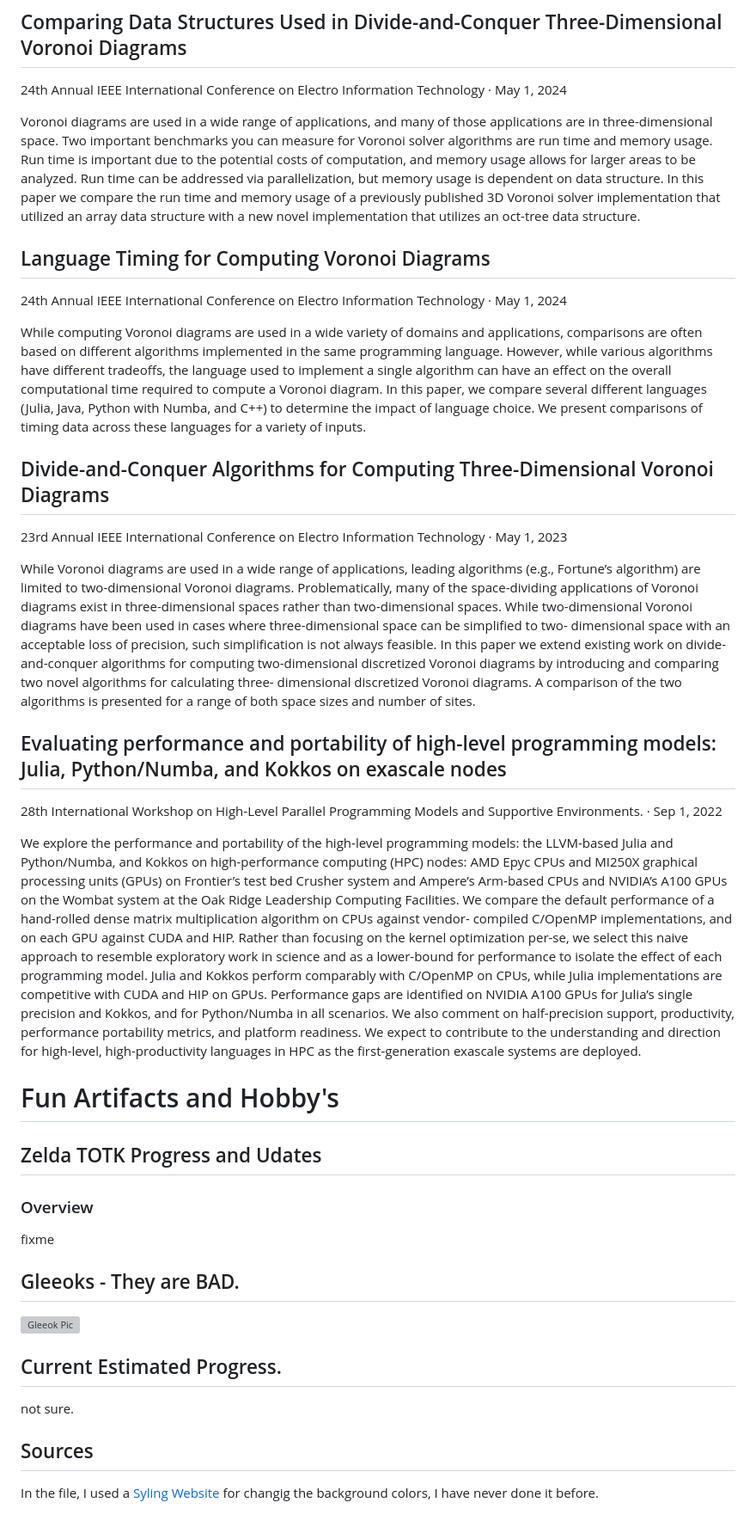
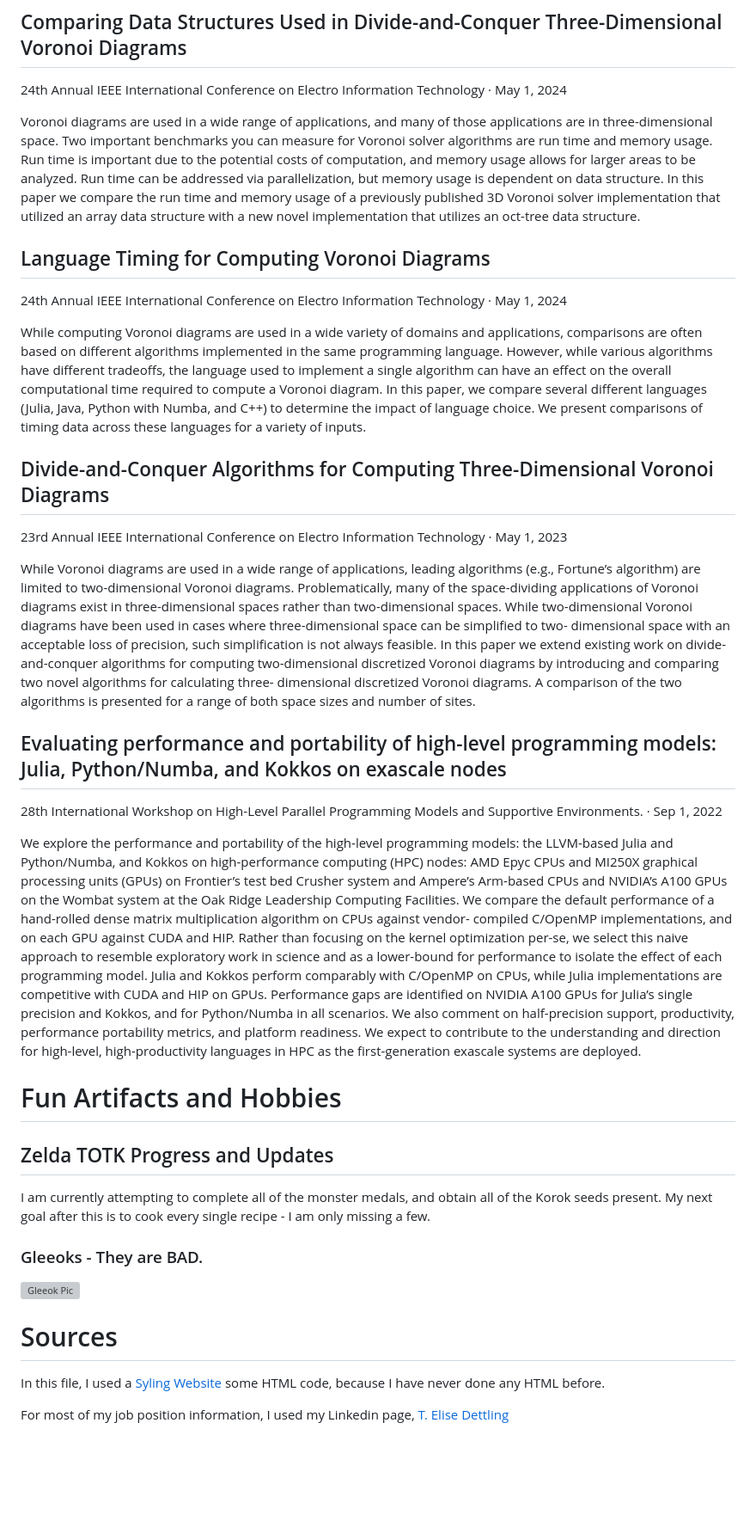
Before and after one commit to tdettling/-CIS641-HW2-Dettling, a Markdown page: index.md, the part around one of its changes. Shown at 86% size. Rendered like a GitHub page; blank space fills up the shorter version; grey boxes are pictures that could not be loaded.

Commit message:
done: extra credit
Signed-off-by: L Dettling <tdettling@tds.net>

```diff
--- a/index.md
+++ b/index.md
@@ -85,35 +105,47 @@ The Neighborhood Lights Out! game can be played on tournaments. We give each ver
 ## Comparing Data Structures Used in Divide-and-Conquer Three-Dimensional Voronoi Diagrams
 24th Annual IEEE International Conference on Electro Information Technology · May 1, 2024
 
+
 Voronoi diagrams are used in a wide range of applications, and many of those applications are in three-dimensional space. Two important benchmarks you can measure for Voronoi solver algorithms are run time and memory usage. Run time is important due to the potential costs of computation, and memory usage allows for larger areas to be analyzed. Run time can be addressed via parallelization, but memory usage is dependent on data structure. In this paper we compare the run time and memory usage of a previously published 3D Voronoi solver implementation that utilized an array data structure with a new novel implementation that utilizes an oct-tree data structure.
+
 
 ## Language Timing for Computing Voronoi Diagrams
 24th Annual IEEE International Conference on Electro Information Technology · May 1, 2024
 
+
 While computing Voronoi diagrams are used in a wide variety of domains and applications, comparisons are often based on different algorithms implemented in the same programming language. However, while various algorithms have different tradeoffs, the language used to implement a single algorithm can have an effect on the overall computational time required to compute a Voronoi diagram. In this paper, we compare several different languages (Julia, Java, Python with Numba, and C++) to determine the impact of language choice. We present comparisons of timing data across these languages for a variety of inputs.
+
 
 ## Divide-and-Conquer Algorithms for Computing Three-Dimensional Voronoi Diagrams
 23rd Annual IEEE International Conference on Electro Information Technology · May 1, 2023
 
+
 While Voronoi diagrams are used in a wide range of applications, leading algorithms (e.g., Fortune’s algorithm) are limited to two-dimensional Voronoi diagrams. Problematically, many of the space-dividing applications of Voronoi diagrams exist in three-dimensional spaces rather than two-dimensional spaces. While two-dimensional Voronoi diagrams have been used in cases where three-dimensional space can be simplified to two- dimensional space with an acceptable loss of precision, such simplification is not always feasible. In this paper we extend existing work on divide-and-conquer algorithms for computing two-dimensional discretized Voronoi diagrams by introducing and comparing two novel algorithms for calculating three- dimensional discretized Voronoi diagrams. A comparison of the two algorithms is presented for a range of both space sizes and number of sites.
+
 
 ## Evaluating performance and portability of high-level programming models: Julia, Python/Numba, and Kokkos on exascale nodes
 28th International Workshop on High-Level Parallel Programming Models and Supportive Environments. · Sep 1, 2022
+
 
 We explore the performance and portability of the high-level programming models: the LLVM-based Julia and Python/Numba, and Kokkos on high-performance computing (HPC) nodes: AMD Epyc CPUs and MI250X graphical processing units (GPUs) on Frontier’s test bed Crusher system and Ampere’s Arm-based CPUs and NVIDIA’s A100 GPUs on the Wombat system at the Oak Ridge Leadership Computing Facilities. We compare the default performance of a hand-rolled dense matrix multiplication algorithm on CPUs against vendor- compiled C/OpenMP implementations, and on each GPU against CUDA and HIP. Rather than focusing on the kernel optimization per-se, we select this naive approach to resemble exploratory work in science and as a lower-bound for performance to isolate the effect of each programming model. Julia and Kokkos perform comparably with C/OpenMP on CPUs, while Julia implementations are competitive with CUDA and HIP on GPUs. Performance gaps are identified on NVIDIA A100 GPUs for Julia’s single precision and Kokkos, and for Python/Numba in all scenarios. We also comment on half-precision support, productivity, performance portability metrics, and platform readiness. We expect to contribute to the understanding and direction for high-level, high-productivity languages in HPC as the first-generation
 exascale systems are deployed.
 
 
-# Fun Artifacts and Hobby's
-## Zelda TOTK Progress and Udates
-### Overview
-fixme
 
-## Gleeoks - They are BAD.
+
+# Fun Artifacts and Hobbies
+## Zelda TOTK Progress and Updates
+I am currently attempting to complete all of the monster medals, and obtain all of the Korok seeds present. My next goal after this is to cook every single recipe - I am only missing a few.
+
+
+### Gleeoks - They are BAD.
 ![Gleeok Pic](https://encrypted-tbn0.gstatic.com/images?q=tbn:ANd9GcTtpZL7X2e5xBkK8kAwFs0vMvZ0wAc1z2UvSA&s)
 
-## Current Estimated Progress.
-not sure.
 
-## Sources
-In the file, I used a [Syling Website](https://www.sitepoint.com/styling-the-html-and-body-elements/) for changig the background colors, I have never done it before.
+
+
+# Sources
+In this file, I used a [Syling Website](https://www.sitepoint.com/styling-the-html-and-body-elements/) some HTML code, because I have never done any HTML before.
+
+
+For most of my job position information, I used my Linkedin page, [T. Elise Dettling](www.linkedin.com/in/elisedettling-67841618a)
```
Also changed, not shown: other parts of index.md (+29 -9 lines).
